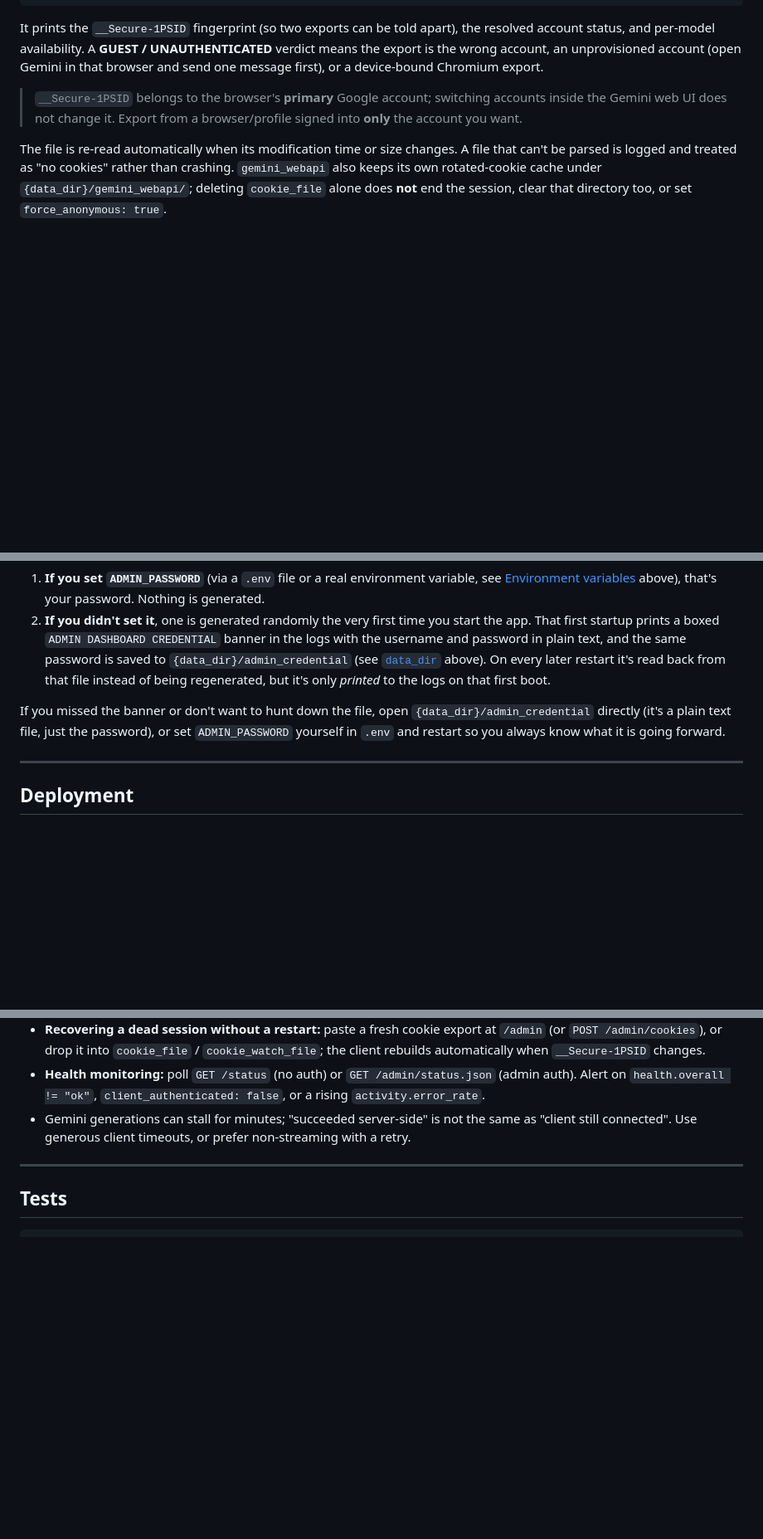
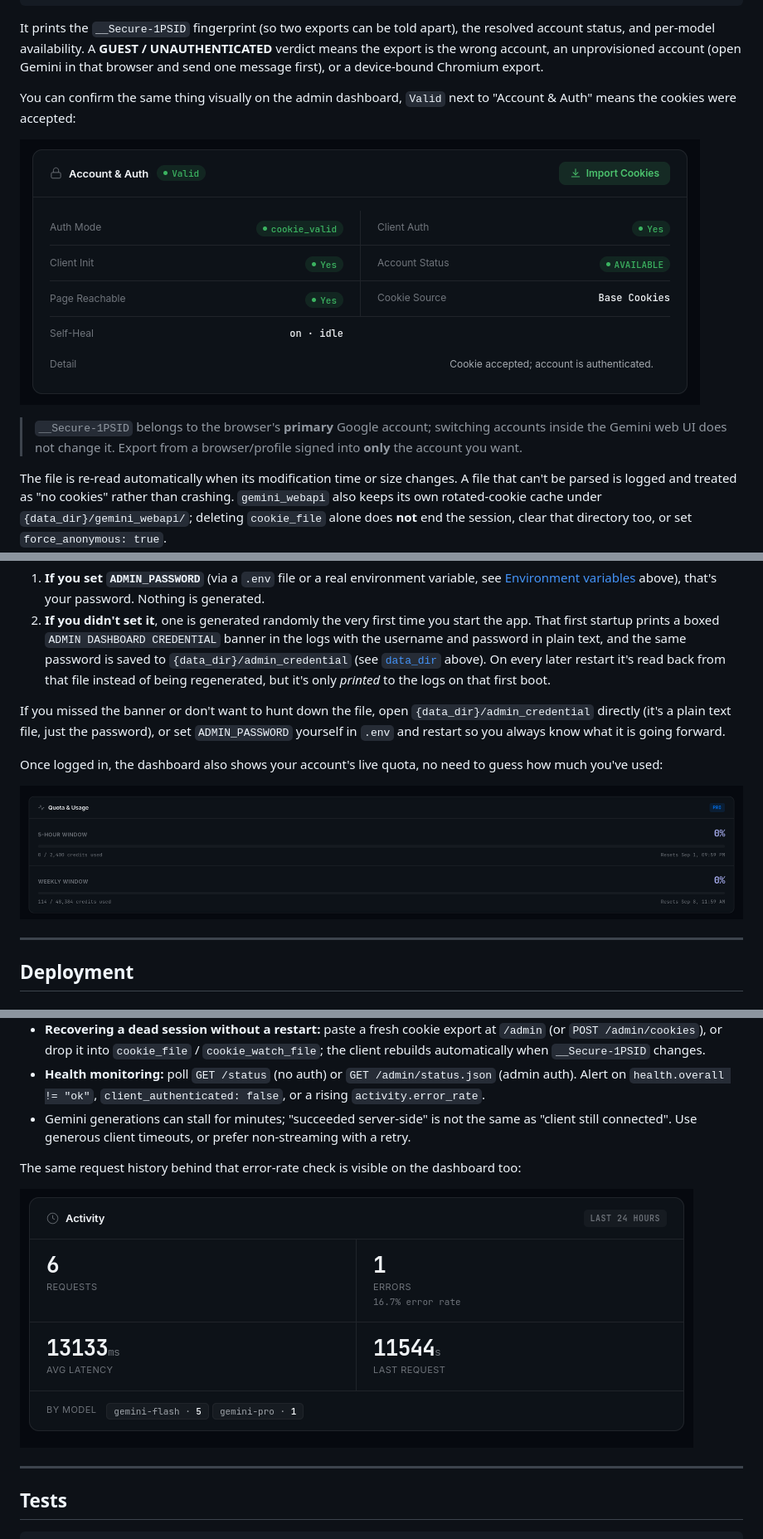
Before and after one commit to Avasz/gemini-web-to-openai-proxy, a Markdown page: README.md, 3 parts joined by grey strips. Shown at 83% size. Rendered like a GitHub page; pictures changed too: docs/images/admin-account-auth.png (added), docs/images/admin-activity.png (added), docs/images/admin-quota-usage.png (added); blank space fills up the shorter version.

```diff
--- a/README.md
+++ b/README.md
@@ -351,6 +384,11 @@ the resolved account status, and per-model availability. A **GUEST /
 UNAUTHENTICATED** verdict means the export is the wrong account, an
 unprovisioned account (open Gemini in that browser and send one message
 first), or a device-bound Chromium export.
+
+You can confirm the same thing visually on the admin dashboard, `Valid`
+next to "Account & Auth" means the cookies were accepted:
+
+![Account & Auth panel showing a valid, authenticated session](docs/images/admin-account-auth.png)
 
 > `__Secure-1PSID` belongs to the browser's **primary** Google account;
 > switching accounts inside the Gemini web UI does not change it. Export from a
@@ -481,6 +519,11 @@ If you missed the banner or don't want to hunt down the file, open
 password), or set `ADMIN_PASSWORD` yourself in `.env` and restart so you
 always know what it is going forward.
 
+Once logged in, the dashboard also shows your account's live quota, no
+need to guess how much you've used:
+
+![Quota & Usage panel](docs/images/admin-quota-usage.png)
+
 ---
 
 ## Deployment
@@ -550,6 +593,11 @@ nginx) and a long read timeout; Gemini generations can take minutes (see
   same as "client still connected". Use generous client timeouts, or prefer
   non-streaming with a retry.
 
+The same request history behind that error-rate check is visible on the
+dashboard too:
+
+![Activity panel showing recent request counts and latency](docs/images/admin-activity.png)
+
 ---
 
 ## Tests
```
Also changed, not shown: other parts of README.md (+33 -0 lines), docs/images/admin-dashboard-overview.png (added), docs/images/admin-import-cookies.png (added).
